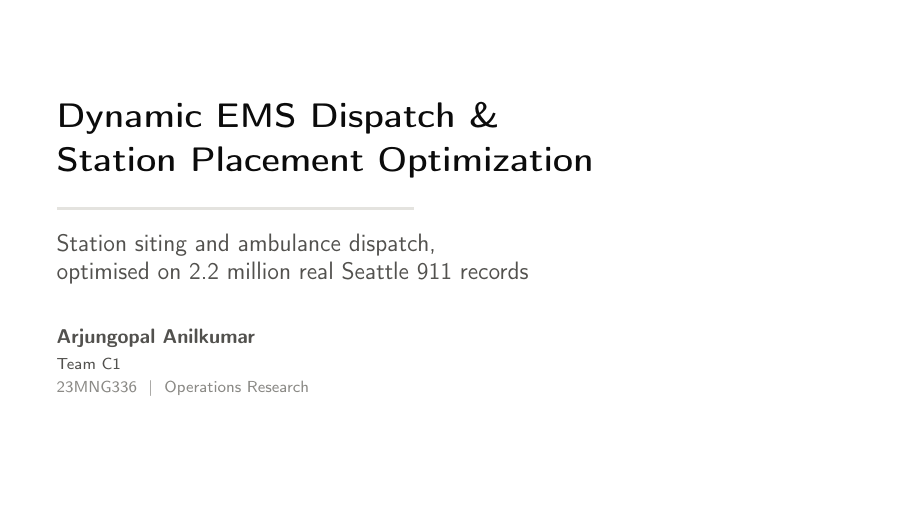
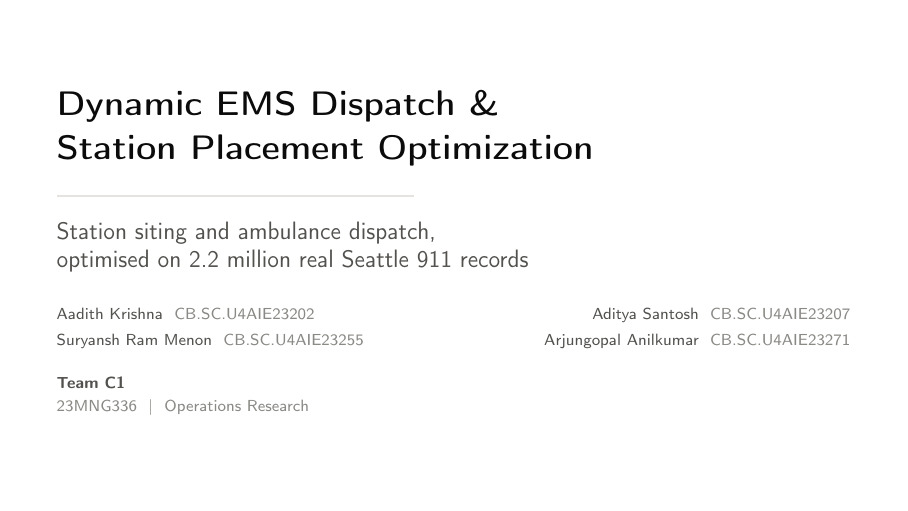
Before and after one commit to arjungop/ems-dispatch-optimization, LaTeX slides (paper/slides.tex): page 1 of 19. Compiled offline with pdfLaTeX.

Commit message:
Restore the full team on the title slide, and correct a member's name
All four members are back on the title slide and the closing frame, each
with their roll number, two to a row. Team C1 and 23MNG336 sit below them.

"Arjun Gopal" was the wrong name: it is Arjungopal Anilkumar
(CB.SC.U4AIE23271). Corrected in src/config.py, paper/main.tex and the deck.

The config change had to be made in one edit rather than two. TEAM and
TEAM_JUDGEMENTS are joined only by the name string, and judgements_for()
falls back to the first member's ratings on a lookup miss, silently and
without raising. Renaming the roster entry alone would have left this member
scored with Aadith Krishna's judgements, changing the aggregated AHP weights
with nothing failing to show it. Both are renamed, and every member is
asserted to resolve to their own ratings.

The longer name then pushed the AHP table in main.tex 1.9pt past the IEEE
column width; tabcolsep drops from 4pt to 3pt rather than abbreviating
anyone.

Verified: both documents build clean (deck 19pp, paper 8pp, zero errors,
zero overfull boxes), the old name appears nowhere in either rendered PDF,
and the model and application suites still pass with the AHP weights
unchanged at 67.4 / 23.1 / 9.4.

Co-Authored-By: Claude Opus 5 <noreply@anthropic.com>

```diff
--- a/paper/slides.tex
+++ b/paper/slides.tex
@@ -115,10 +115,14 @@
   \vspace{0.7em}
   {\large\color{inks}Station siting and ambulance dispatch,\\
    optimised on 2.2 million real Seattle 911 records\par}
-  \vspace{2.0em}
-  {\color{inks}\textbf{Arjungopal Anilkumar}\par}
-  \vspace{0.4em}
-  {\footnotesize\color{inks}Team C1\par}
+  \vspace{1.7em}
+  {\footnotesize\color{inks}%
+   Aadith Krishna \ {\color{inkm}CB.SC.U4AIE23202}\hfill
+   Aditya Santosh \ {\color{inkm}CB.SC.U4AIE23207}\\[0.4em]
+   Suryansh Ram Menon \ {\color{inkm}CB.SC.U4AIE23255}\hfill
+   Arjungopal Anilkumar \ {\color{inkm}CB.SC.U4AIE23271}\par}
+  \vspace{1.2em}
+  {\footnotesize\color{inks}\textbf{Team C1}\par}
   \vspace{0.2em}
   {\footnotesize\color{inkm}23MNG336 \ \textbar\ \ Operations Research\par}
 \end{frame}
```
Also changed, not shown: paper/main.tex (+3 -3 lines), paper/figures/fig1_pipeline.pdf, paper/figures/fig2_demand.pdf, paper/figures/fig3_temporal.pdf, paper/figures/fig4_map.pdf, paper/figures/fig5_curve.pdf, paper/figures/fig6_sweep.pdf, paper/figures/fig7_dispatch.pdf, paper/figures/fig8_robustness.pdf, paper/main.pdf, paper/slides.pdf, paper/slides.tex (6 more changed lines), 1 other file.
